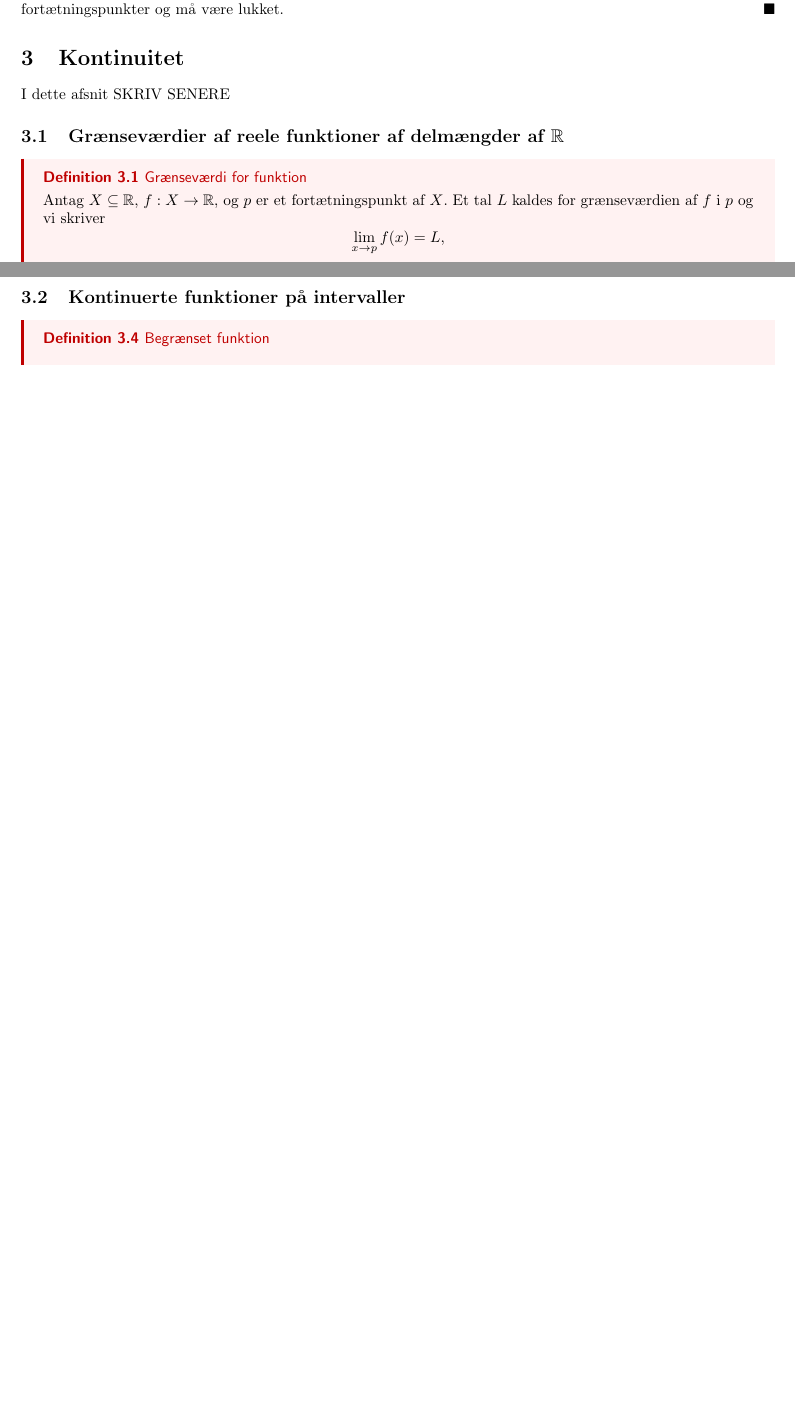
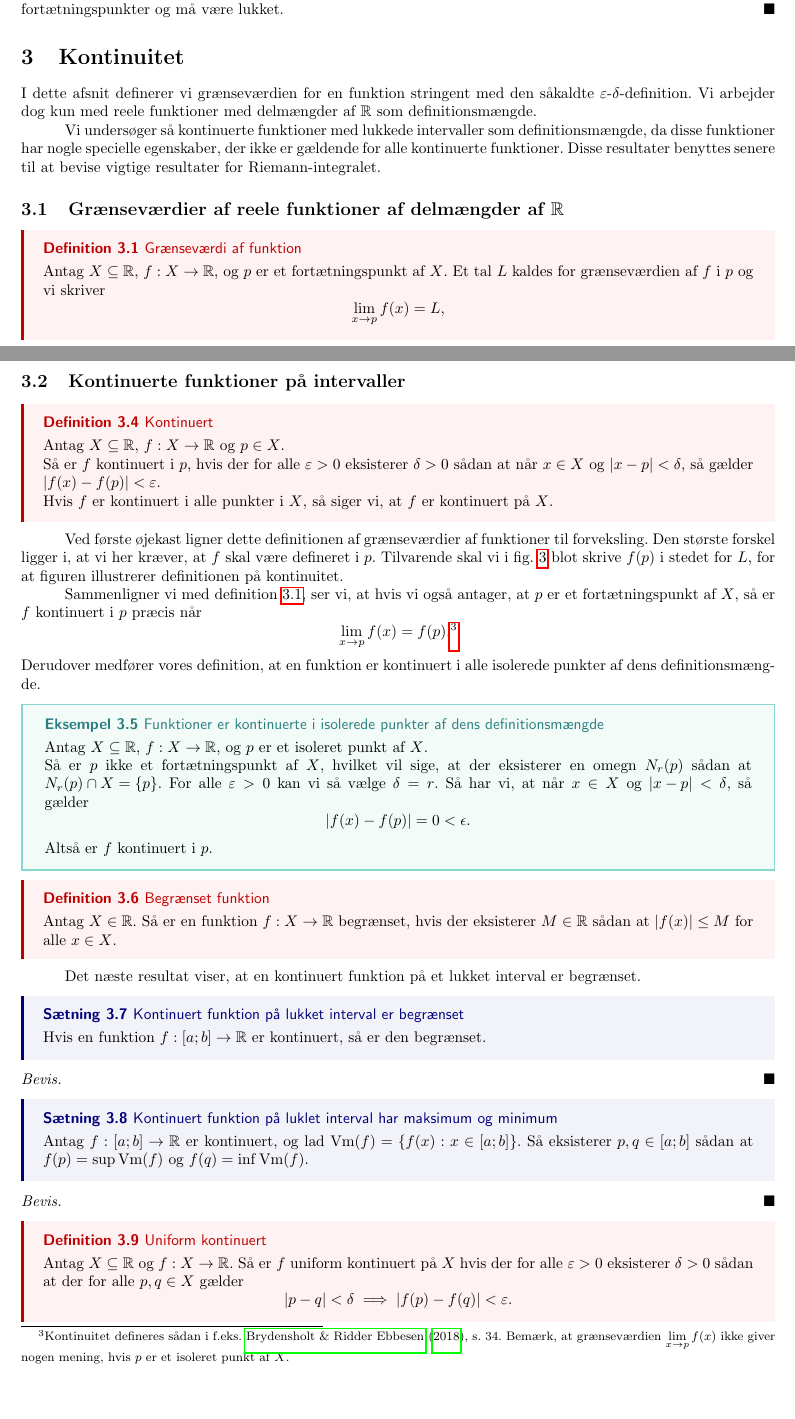
Before and after one commit to kiviv6/SRP, a LaTeX paper (SRP.tex, which reads R.tex, kontinuitet.tex): two parts of pages 6 and 8 of 10, joined at a grey line, cut so that both start at the same text, the shorter picture padded with empty space. The pictures show the PDF file SRP.pdf that the author committed with the source.

Commit message:
kontinuitet

```diff
--- a/R.tex
+++ b/R.tex
@@ -199,6 +199,6 @@ Ideen i beviset af sætning \ref{theo:omegne_åbne} ses illustreret i \cref{fig:
 \label{fig:omegne_åbne}
 \end{figure}
 
-\begin{definition}[label=def:fortætningspunkt]{Fortætningspunkt}{}
+\begin{definition}[label=def:fortætningspunkt]{Fortætningspunkt, isoleret punkt}{}
   Antag, at $A \subseteq \mathbb{R}$.
   Et punkt $p \in \mathbb{R}$ er et fortætningspunkt af mængden $A$, hvis alle omegne $N_r(p)$ indeholder et punkt $q \neq p$ i omegnen sådan at $q \in A$.
--- a/kontinuitet.tex
+++ b/kontinuitet.tex
@@ -1,8 +1,12 @@
-I dette afsnit SKRIV SENERE
+I dette afsnit definerer vi grænseværdien for en funktion stringent med den såkaldte $\varepsilon $-$\delta $-definition.
+Vi arbejder dog kun med reele funktioner med delmængder af $\mathbb{R}$ som definitionsmængde.
+
+Vi undersøger så kontinuerte funktioner med lukkede intervaller som definitionsmængde, da disse funktioner har nogle specielle egenskaber, der ikke er gældende for alle kontinuerte funktioner.
+Disse resultater benyttes senere til at bevise vigtige resultater for Riemann-integralet.
 
 \subsection{Grænseværdier af reele funktioner af delmængder af $\mathbb{R}$}%
 \label{sub:Grænseværdi}
-\begin{definition}[label=def:grænseværdi]{Grænseværdi for funktion}{}
+\begin{definition}[label=def:grænseværdi]{Grænseværdi af funktion}{}
   Antag $X \subseteq \mathbb{R}$, $f:X \to \mathbb{R}$, og $p$ er et fortætningspunkt af $X$.
   Et tal $L$ kaldes for grænseværdien af $f$ i $p$ og vi skriver
   \[
@@ -70,6 +74,63 @@ Det næste eksempel viser, at selv hvis et punkt $p$ tilhører definitionsmængd
 \label{sub:Kontinuert}
 
 
-\begin{definition}{Begrænset funktion}{}
+\begin{definition}[label=def:kontinuert]{Kontinuert}{}
+ Antag $X \subseteq \mathbb{R}$, $f:X \to \mathbb{R}$ og $p \in X$.
 
+  Så er $f$ kontinuert i $p$, hvis der for alle $\varepsilon >0$ eksisterer $\delta >0$ sådan at når $x \in X$ og $\abs{x-p} < \delta  $, så gælder $\abs{f(x)-f(p)}<\varepsilon $.
+
+  Hvis $f$ er kontinuert i alle punkter i $X$, så siger vi, at $f$ er kontinuert på $X$.
 \end{definition}
+
+Ved første øjekast ligner dette definitionen af grænseværdier af funktioner til forveksling.
+Den største forskel ligger i, at vi her kræver, at $f$ skal være defineret i $p$.
+Tilvarende skal vi i \cref{fig:epsilondelta} blot skrive $f(p)$ i stedet for $L$, for at figuren illustrerer definitionen på kontinuitet.
+
+Sammenligner vi med definition \ref{def:grænseværdi}, ser vi, at hvis vi også antager, at $p$ er et fortætningspunkt af $X$, så er $f$ kontinuert i $p$ præcis når
+\[
+\lim_{x \to p} f(x) =f(p).\footnote{Kontinuitet defineres sådan i f.eks. \cite{Brydensholt2018}, s. 34. Bemærk, at grænseværdien $\lim\limits_{x \to p} f(x)$ ikke giver nogen mening, hvis $p$ er et isoleret punkt af $X$.}
+\]
+Derudover medfører vores definition, at en funktion er kontinuert i alle isolerede punkter af dens definitionsmængde.
+\begin{example}[label=exa:kontinuert_i_isoleret]{Funktioner er kontinuerte i isolerede punkter af dens definitionsmængde}{}
+ Antag $X \subseteq \mathbb{R}$, $f:X \to \mathbb{R}$, og $p$ er et isoleret punkt af $X$.
+
+  Så er $p$ ikke et fortætningspunkt af $X$, hvilket vil sige, at der eksisterer en omegn $N_r(p)$ sådan at ${N_r(p) \cap X=\{ p \}  }$.
+  For alle $\varepsilon >0$ kan vi så vælge $\delta =r$.
+  Så har vi, at når $x \in X$ og $\abs{x-p} <\delta $, så gælder
+  \[
+  \abs{f(x)-f(p)}=0<\epsilon.
+  \]
+  Altså er $f$ kontinuert i $p$.
+\end{example}
+
+
+\begin{definition}[label=def:begrænset_funktion]{Begrænset funktion}{}
+  Antag $X \in \mathbb{R}$.
+  Så er en funktion $f:X \to \mathbb{R}$ begrænset, hvis der eksisterer $M \in \mathbb{R}$ sådan at $\abs{f(x)}\leq M$ for alle $x \in X$.
+\end{definition}
+
+Det næste resultat viser, at en kontinuert funktion på et lukket interval er begrænset.
+
+\begin{theorem}[label=theo:kontinuert_begrænset]{Kontinuert funktion på lukket interval er begrænset}{}
+  Hvis en funktion $f:[a;b] \to \mathbb{R}$ er kontinuert, så er den begrænset.
+\end{theorem}
+\begin{proof}
+
+\end{proof}
+
+\begin{theorem}[label=theo:kontinuert_maks]{Kontinuert funktion på luklet interval har maksimum og minimum}{}
+  Antag $f:[a;b] \to \mathbb{R}$ er kontinuert, og lad $\Vm(f)=\{ f(x):x \in [a;b] \} $.
+  Så eksisterer $p,\,q \in [a;b]$ sådan at $f(p)=\sup \Vm(f)$ og $f(q)=\inf \Vm(f)$.
+\end{theorem}
+\begin{proof}
+
+\end{proof}
+
+
+\begin{definition}[label=def:uniform_kontinuert]{Uniform kontinuert}{}
+  Antag $X \subseteq \mathbb{R}$ og $f:X \to \mathbb{R}$.
+  Så er $f$ uniform kontinuert på $X$ hvis der for alle $\varepsilon >0$ eksisterer $\delta >0$ sådan at der for alle $p,\,q \in X$ gælder
+  \[
+  \abs{p-q} < \delta \implies \abs{f(p)-f(q)}<\varepsilon .
+  \]
+\end{definition}
```
Also changed, not shown: SRP.tex (+1 -0 lines), SRP.pdf, R.tex (2 more changed lines).
